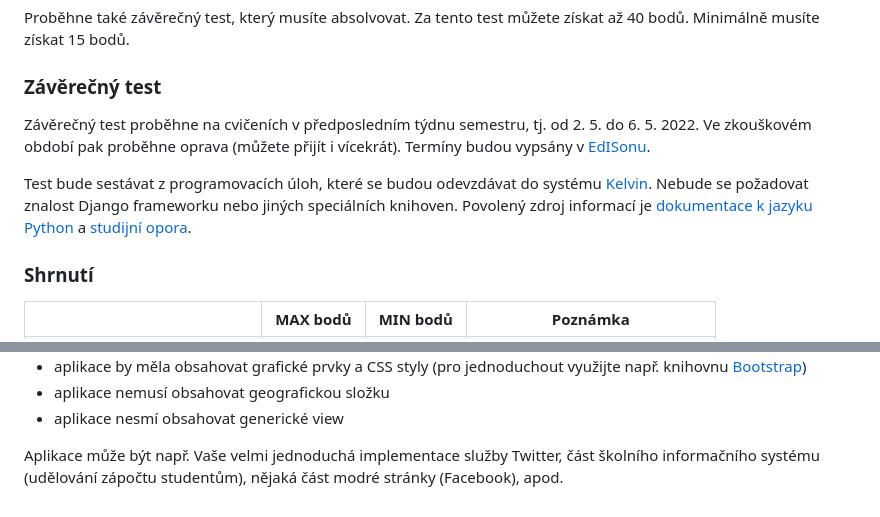
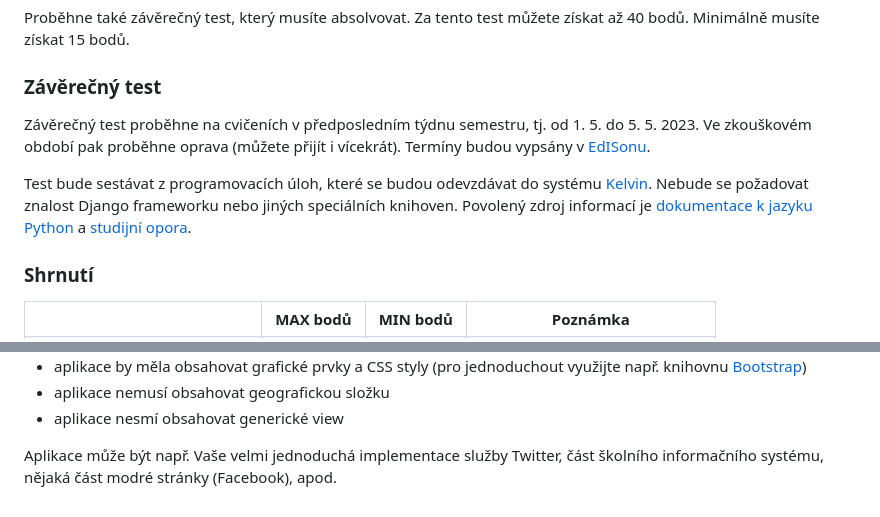
Before and after one commit to geordi/skj-course, a Markdown page: README.md, 2 parts joined by grey strips. GitHub-like rendering.

Commit message:
Deadlines updated

```diff
--- a/README.md
+++ b/README.md
@@ -30,13 +30,14 @@ Proběhne také závěrečný test, který musíte absolvovat. Za tento test mů
 
 ### Závěrečný test
 
-Závěrečný test proběhne na cvičeních v předposledním týdnu semestru, tj. od 2. 5. do 6. 5. 2022.
+Závěrečný test proběhne na cvičeních v předposledním týdnu semestru, tj. od 1. 5. do 5. 5. 2023.
 Ve zkouškovém období pak proběhne oprava (můžete přijít i vícekrát).
 Termíny budou vypsány v [EdISonu](https://edison.vsb.cz).
 
 Test bude sestávat z programovacích úloh, které se budou odevzdávat do systému [Kelvin](https://kelvin.cs.vsb.cz).
 Nebude se požadovat znalost Django frameworku nebo jiných speciálních knihoven.
 Povolený zdroj informací je [dokumentace k jazyku Python](https://docs.python.org/3.8/) a [studijní opora](http://mrl.cs.vsb.cz/people/gaura/skj/skripta.pdf).
+
 
 ### Shrnutí
 
@@ -130,7 +131,7 @@ Pomocí Django frameworku naprogramujte webovou aplikaci, která bude splňovat
 * aplikace nemusí obsahovat geografickou složku
 * aplikace nesmí obsahovat generické view
 
-Aplikace může být např. Vaše velmi jednoduchá implementace služby Twitter, část školního informačního systému (udělování zápočtu studentům), nějaká část modré stránky (Facebook), apod.
+Aplikace může být např. Vaše velmi jednoduchá implementace služby Twitter, část školního informačního systému, nějaká část modré stránky (Facebook), apod.
 
 
 <!--
```
Also changed, not shown: other parts of README.md (+1 -1 lines).
